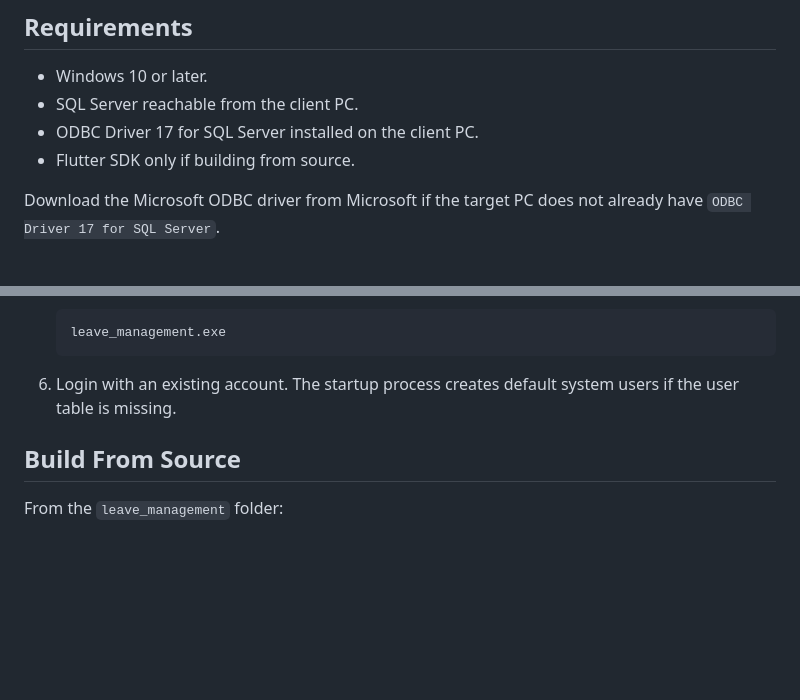
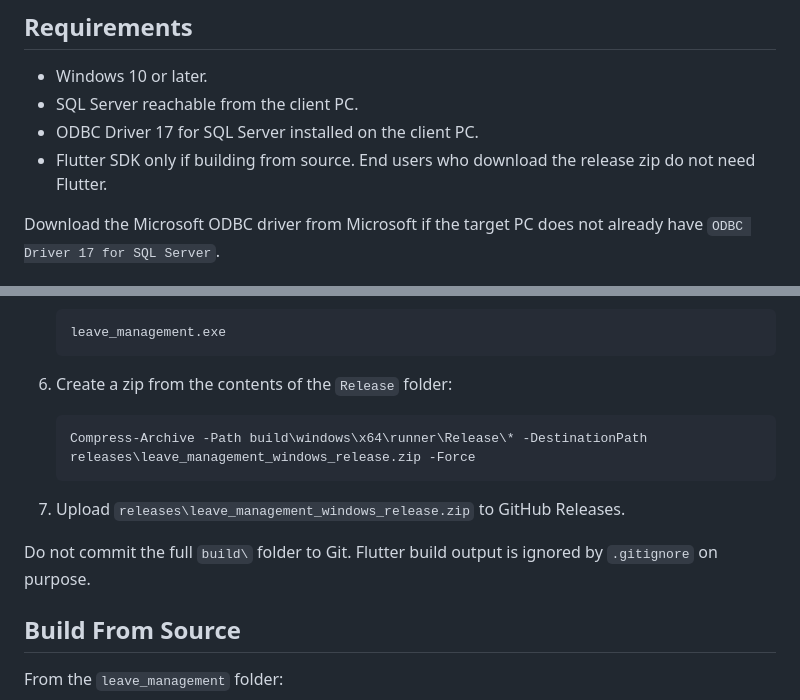
Before and after one commit to RasidinHatta/leave_management, a Markdown page: README.md, 2 parts joined by grey strips. Drawn GitHub-style; blank space fills up the shorter version.

````diff
--- a/README.md
+++ b/README.md
@@ -27,7 +27,7 @@ Windows desktop application for managing leave operations directly against SQL S
 - Windows 10 or later.
 - SQL Server reachable from the client PC.
 - ODBC Driver 17 for SQL Server installed on the client PC.
-- Flutter SDK only if building from source.
+- Flutter SDK only if building from source. End users who download the release zip do not need Flutter.
 
 Download the Microsoft ODBC driver from Microsoft if the target PC does not already have `ODBC Driver 17 for SQL Server`.
 
@@ -94,7 +149,15 @@ Notes:
    leave_management.exe
    ```
 
-6. Login with an existing account. The startup process creates default system users if the user table is missing.
+6. Create a zip from the contents of the `Release` folder:
+
+   ```powershell
+   Compress-Archive -Path build\windows\x64\runner\Release\* -DestinationPath releases\leave_management_windows_release.zip -Force
+   ```
+
+7. Upload `releases\leave_management_windows_release.zip` to GitHub Releases.
+
+Do not commit the full `build\` folder to Git. Flutter build output is ignored by `.gitignore` on purpose.
 
 ## Build From Source
 
````
Also changed, not shown: other parts of README.md (+58 -3 lines).
